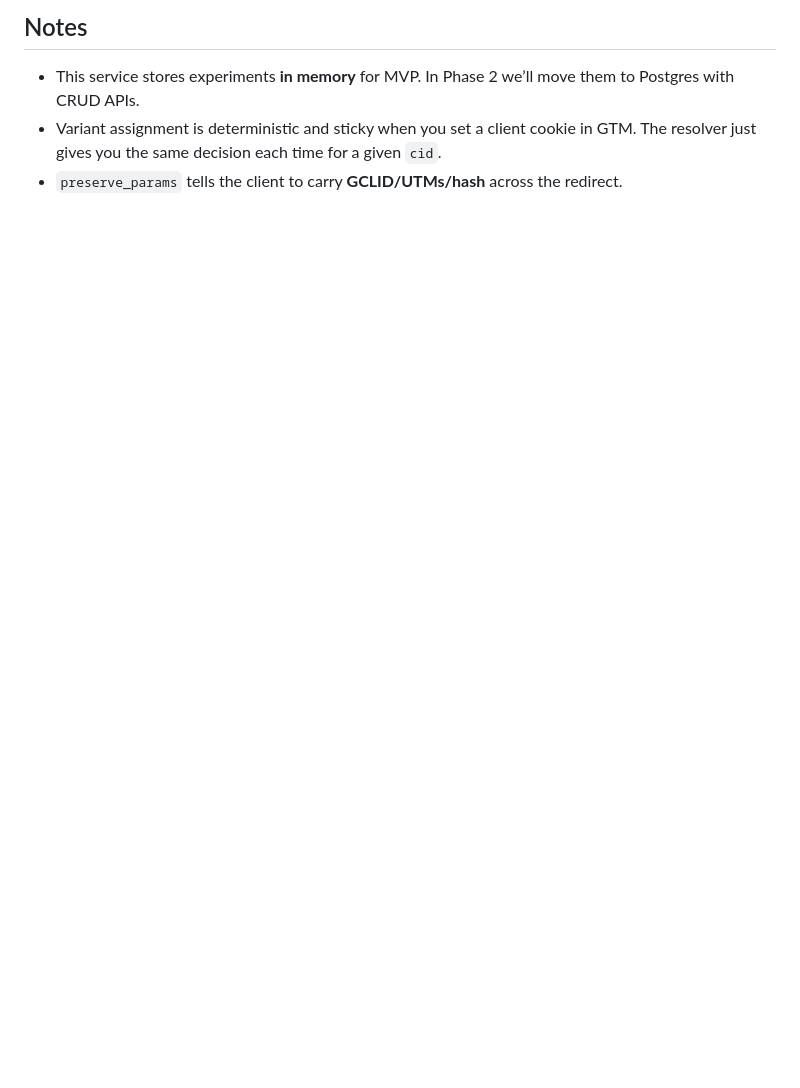
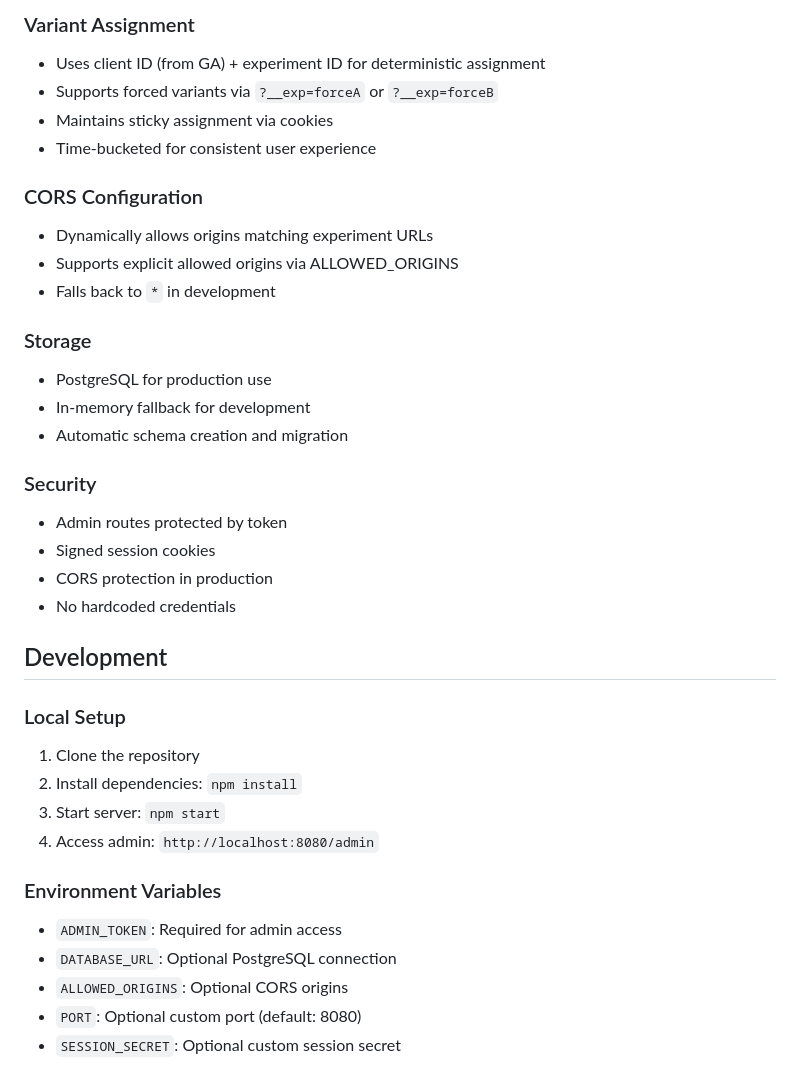
Before and after one commit to nivmalach/ab-resolver, a Markdown page: README.md, the part around one of its changes. Drawn GitHub-style; blank space fills up the shorter version.

```diff
--- a/README.md
+++ b/README.md
@@ -131,5 +124,37 @@ Once this is deployed, you’ll paste the **GTM bootstrap tag** (I’ll give you
 
-## Notes
-- This service stores experiments **in memory** for MVP. In Phase 2 we’ll move them to Postgres with CRUD APIs.
-- Variant assignment is deterministic and sticky when you set a client cookie in GTM. The resolver just gives you the same decision each time for a given `cid`.
-- `preserve_params` tells the client to carry **GCLID/UTMs/hash** across the redirect.
+### Variant Assignment
+- Uses client ID (from GA) + experiment ID for deterministic assignment
+- Supports forced variants via `?__exp=forceA` or `?__exp=forceB`
+- Maintains sticky assignment via cookies
+- Time-bucketed for consistent user experience
+
+### CORS Configuration
+- Dynamically allows origins matching experiment URLs
+- Supports explicit allowed origins via ALLOWED_ORIGINS
+- Falls back to `*` in development
+
+### Storage
+- PostgreSQL for production use
+- In-memory fallback for development
+- Automatic schema creation and migration
+
+### Security
+- Admin routes protected by token
+- Signed session cookies
+- CORS protection in production
+- No hardcoded credentials
+
+## Development
+
+### Local Setup
+1. Clone the repository
+2. Install dependencies: `npm install`
+3. Start server: `npm start`
+4. Access admin: `http://localhost:8080/admin`
+
+### Environment Variables
+- `ADMIN_TOKEN`: Required for admin access
+- `DATABASE_URL`: Optional PostgreSQL connection
+- `ALLOWED_ORIGINS`: Optional CORS origins
+- `PORT`: Optional custom port (default: 8080)
+- `SESSION_SECRET`: Optional custom session secret
```
Also changed, not shown: other parts of README.md (+73 -80 lines).
